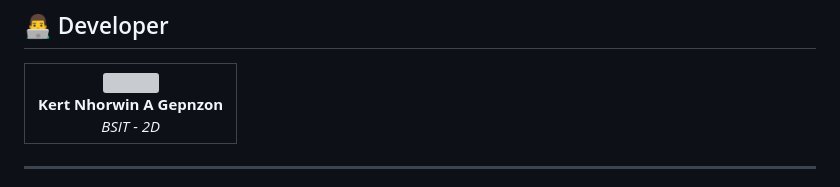
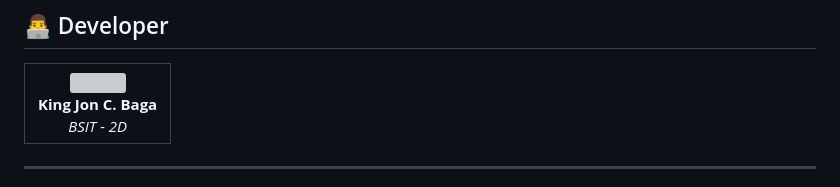
Before and after one commit to kertnhorwin/kerta, a Markdown page: README.md, the part around the change. Rendered like a GitHub page; grey boxes are pictures that could not be loaded.

Commit message:
Initial commit

```diff
--- a/README.md
+++ b/README.md
@@ -20,7 +20,7 @@
     <td align="center">
       <img src="https://github.githubassets.com/images/modules/logos_page/GitHub-Mark.png" width="100" height="100" style="border-radius: 50%;"/>
       <br />
-      <strong>Kert Nhorwin A Gepnzon</strong>
+      <strong>King Jon C. Baga</strong>
       <br />
       <em>BSIT - 2D</em>
     </td>
```
